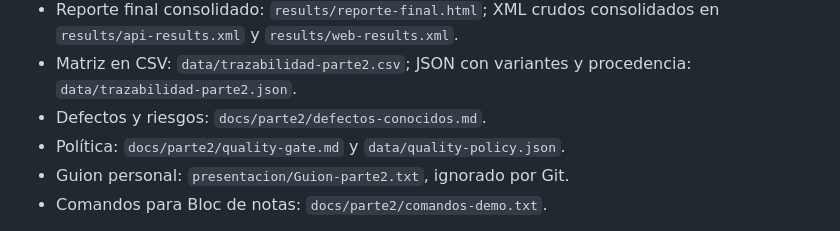
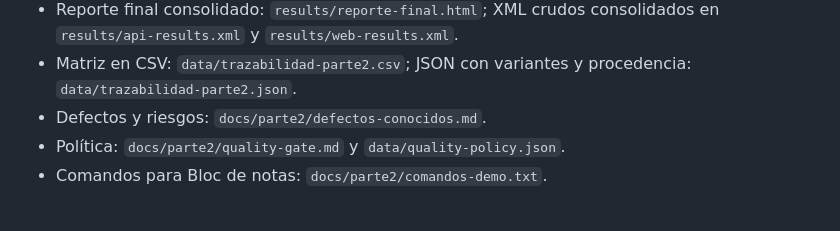
Before and after one commit to granitespinoza/qolqe-g4-qa, a Markdown page: docs/parte2/entrega.md, the part around the change. Drawn GitHub-style.

Commit message:
docs: quitar guion de exposición y su referencia
Material personal de ensayo; no forma parte de la entrega.

Co-Authored-By: Claude Sonnet 5.5 <noreply@anthropic.com>

```diff
--- a/docs/parte2/entrega.md
+++ b/docs/parte2/entrega.md
@@ -10,7 +10,6 @@ La implementación local está verificada con **Quality Gate Escenario A aprobad
 - Matriz en CSV: `data/trazabilidad-parte2.csv`; JSON con variantes y procedencia: `data/trazabilidad-parte2.json`.
 - Defectos y riesgos: `docs/parte2/defectos-conocidos.md`.
 - Política: `docs/parte2/quality-gate.md` y `data/quality-policy.json`.
-- Guion personal: `presentacion/Guion-parte2.txt`, ignorado por Git.
 - Comandos para Bloc de notas: `docs/parte2/comandos-demo.txt`.
 
 La matriz contiene 130 TC API y 54 TC web únicos. Los Scenario Outline de API producen 181 ejecuciones. Un TC puede aparecer en varios criterios; no contar las filas de matriz como tests independientes.
```
Also changed, not shown: docs/cypress/guion-exposicion.md (deleted, +0 -151 lines).
